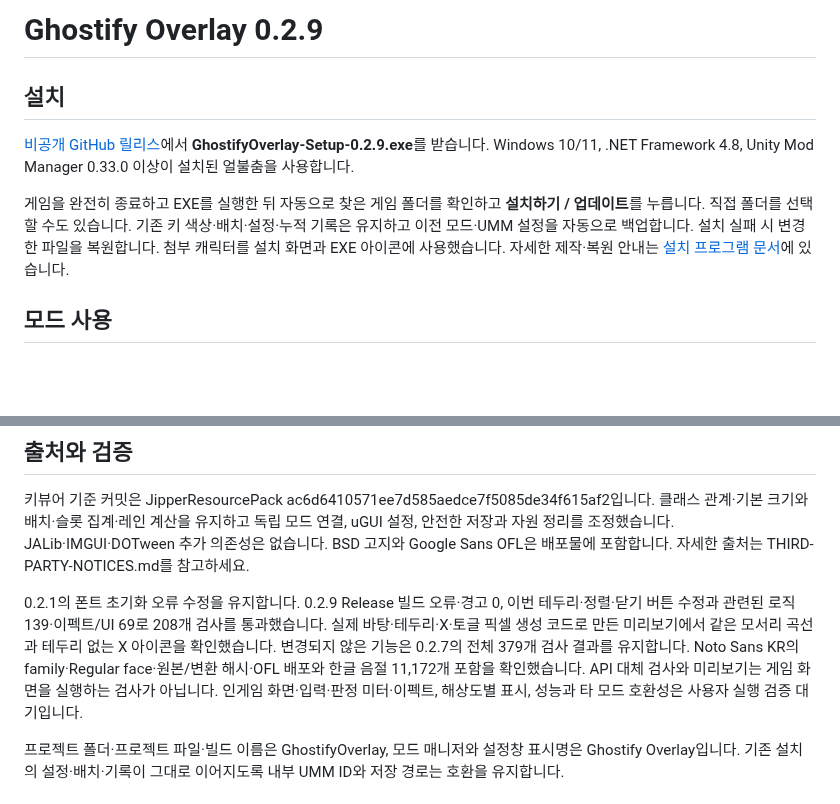
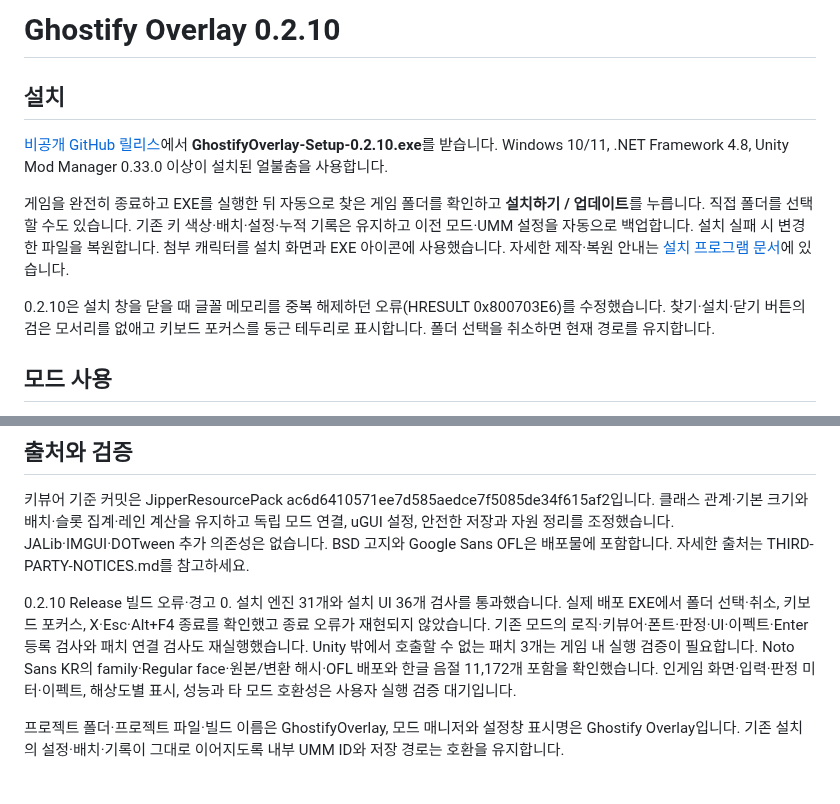
Before and after one commit to vista102/GhostifyOverlay, a Markdown page: README.md, 2 parts joined by grey strips. Rendered like a GitHub page; blank space fills up the shorter version.

```diff
--- a/README.md
+++ b/README.md
@@ -1,10 +1,12 @@
-# Ghostify Overlay 0.2.9
+# Ghostify Overlay 0.2.10
 
 ## 설치
 
-[비공개 GitHub 릴리스](https://github.com/vista102/GhostifyOverlay/releases/latest)에서 **GhostifyOverlay-Setup-0.2.9.exe**를 받습니다. Windows 10/11, .NET Framework 4.8, Unity Mod Manager 0.33.0 이상이 설치된 얼불춤을 사용합니다.
+[비공개 GitHub 릴리스](https://github.com/vista102/GhostifyOverlay/releases/latest)에서 **GhostifyOverlay-Setup-0.2.10.exe**를 받습니다. Windows 10/11, .NET Framework 4.8, Unity Mod Manager 0.33.0 이상이 설치된 얼불춤을 사용합니다.
 
 게임을 완전히 종료하고 EXE를 실행한 뒤 자동으로 찾은 게임 폴더를 확인하고 **설치하기 / 업데이트**를 누릅니다. 직접 폴더를 선택할 수도 있습니다. 기존 키 색상·배치·설정·누적 기록은 유지하고 이전 모드·UMM 설정을 자동으로 백업합니다. 설치 실패 시 변경한 파일을 복원합니다. 첨부 캐릭터를 설치 화면과 EXE 아이콘에 사용했습니다. 자세한 제작·복원 안내는 [설치 프로그램 문서](Installer/README.md)에 있습니다.
+
+0.2.10은 설치 창을 닫을 때 글꼴 메모리를 중복 해제하던 오류(HRESULT 0x800703E6)를 수정했습니다. 찾기·설치·닫기 버튼의 검은 모서리를 없애고 키보드 포커스를 둥근 테두리로 표시합니다. 폴더 선택을 취소하면 현재 경로를 유지합니다.
 
 ## 모드 사용
 
@@ -58,7 +60,7 @@ SkyHook 이벤트를 별도 큐로 관찰하고 Unity 객체는 메인 스레드
 
 키뷰어 기준 커밋은 JipperResourcePack ac6d6410571ee7d585aedce7f5085de34f615af2입니다. 클래스 관계·기본 크기와 배치·슬롯 집계·레인 계산을 유지하고 독립 모드 연결, uGUI 설정, 안전한 저장과 자원 정리를 조정했습니다. JALib·IMGUI·DOTween 추가 의존성은 없습니다. BSD 고지와 Google Sans OFL은 배포물에 포함합니다. 자세한 출처는 THIRD-PARTY-NOTICES.md를 참고하세요.
 
-0.2.1의 폰트 초기화 오류 수정을 유지합니다. 0.2.9 Release 빌드 오류·경고 0, 이번 테두리·정렬·닫기 버튼 수정과 관련된 로직 139·이펙트/UI 69로 208개 검사를 통과했습니다. 실제 바탕·테두리·X·토글 픽셀 생성 코드로 만든 미리보기에서 같은 모서리 곡선과 테두리 없는 X 아이콘을 확인했습니다. 변경되지 않은 기능은 0.2.7의 전체 379개 검사 결과를 유지합니다. Noto Sans KR의 family·Regular face·원본/변환 해시·OFL 배포와 한글 음절 11,172개 포함을 확인했습니다. API 대체 검사와 미리보기는 게임 화면을 실행하는 검사가 아닙니다. 인게임 화면·입력·판정 미터·이펙트, 해상도별 표시, 성능과 타 모드 호환성은 사용자 실행 검증 대기입니다.
+0.2.10 Release 빌드 오류·경고 0. 설치 엔진 31개와 설치 UI 36개 검사를 통과했습니다. 실제 배포 EXE에서 폴더 선택·취소, 키보드 포커스, X·Esc·Alt+F4 종료를 확인했고 종료 오류가 재현되지 않았습니다. 기존 모드의 로직·키뷰어·폰트·판정·UI·이펙트·Enter 등록 검사와 패치 연결 검사도 재실행했습니다. Unity 밖에서 호출할 수 없는 패치 3개는 게임 내 실행 검증이 필요합니다. Noto Sans KR의 family·Regular face·원본/변환 해시·OFL 배포와 한글 음절 11,172개 포함을 확인했습니다. 인게임 화면·입력·판정 미터·이펙트, 해상도별 표시, 성능과 타 모드 호환성은 사용자 실행 검증 대기입니다.
 
 프로젝트 폴더·프로젝트 파일·빌드 이름은 GhostifyOverlay, 모드 매니저와 설정창 표시명은 Ghostify Overlay입니다. 기존 설치의 설정·배치·기록이 그대로 이어지도록 내부 UMM ID와 저장 경로는 호환을 유지합니다.
 
```
Also changed, not shown: Installer/README.md (+5 -0 lines), Installer/Assets/InstallerPreview.png, 5 other files.
